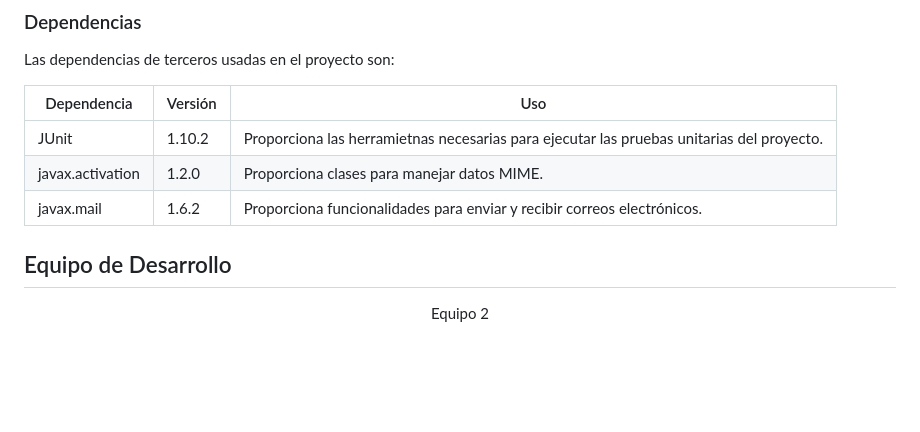
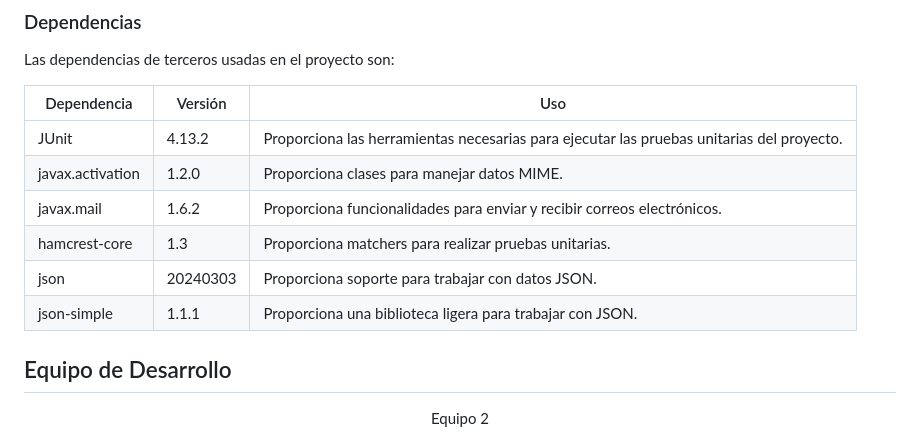
Before and after one commit to druxorey/ucv-proyecto-cacerola, a Markdown page: README.md, the part around the change. Rendered like a GitHub page; blank space fills up the shorter version.

Commit message:
dics(README): update dependencies section

```diff
--- a/README.md
+++ b/README.md
@@ -45,11 +45,14 @@ Para más detalles, consulta la documentación en la carpeta `docs`:
 
 Las dependencias de terceros usadas en el proyecto son:
 
-Dependencia  | Versión | Uso
-------------- | ------------- | -------------
-JUnit | 1.10.2  | Proporciona las herramietnas necesarias para ejecutar las pruebas unitarias del proyecto.
-javax.activation | 1.2.0 | Proporciona clases para manejar datos MIME.
-javax.mail | 1.6.2 | Proporciona funcionalidades para enviar y recibir correos electrónicos.
+Dependencia          | Versión    | Uso
+---------------------|------------|-------------------------------------------------
+JUnit               | 4.13.2     | Proporciona las herramientas necesarias para ejecutar las pruebas unitarias del proyecto.
+javax.activation    | 1.2.0      | Proporciona clases para manejar datos MIME.
+javax.mail          | 1.6.2      | Proporciona funcionalidades para enviar y recibir correos electrónicos.
+hamcrest-core       | 1.3        | Proporciona matchers para realizar pruebas unitarias.
+json                | 20240303   | Proporciona soporte para trabajar con datos JSON.
+json-simple         | 1.1.1      | Proporciona una biblioteca ligera para trabajar con JSON.
 
 
 ## Equipo de Desarrollo
```
